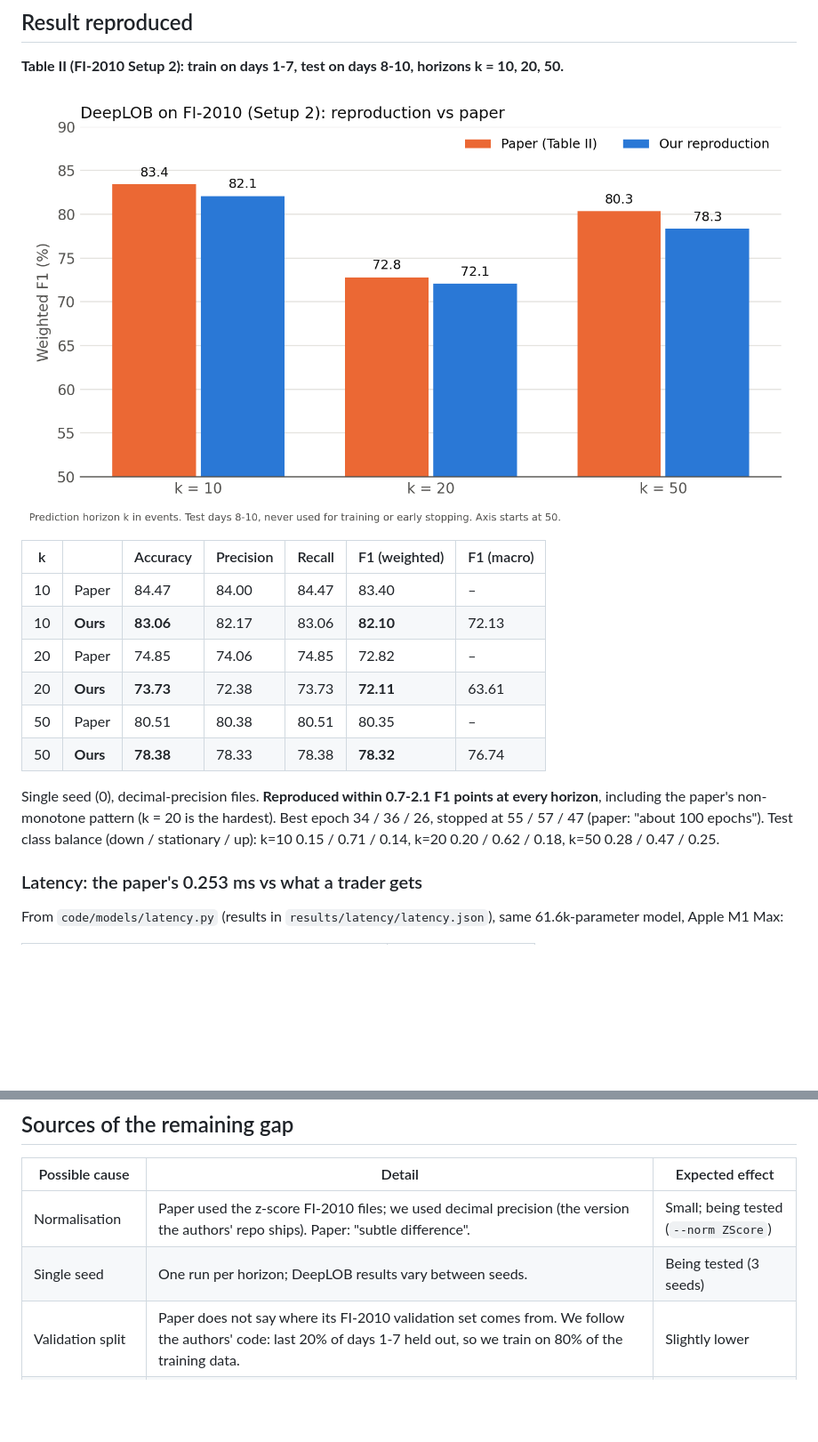
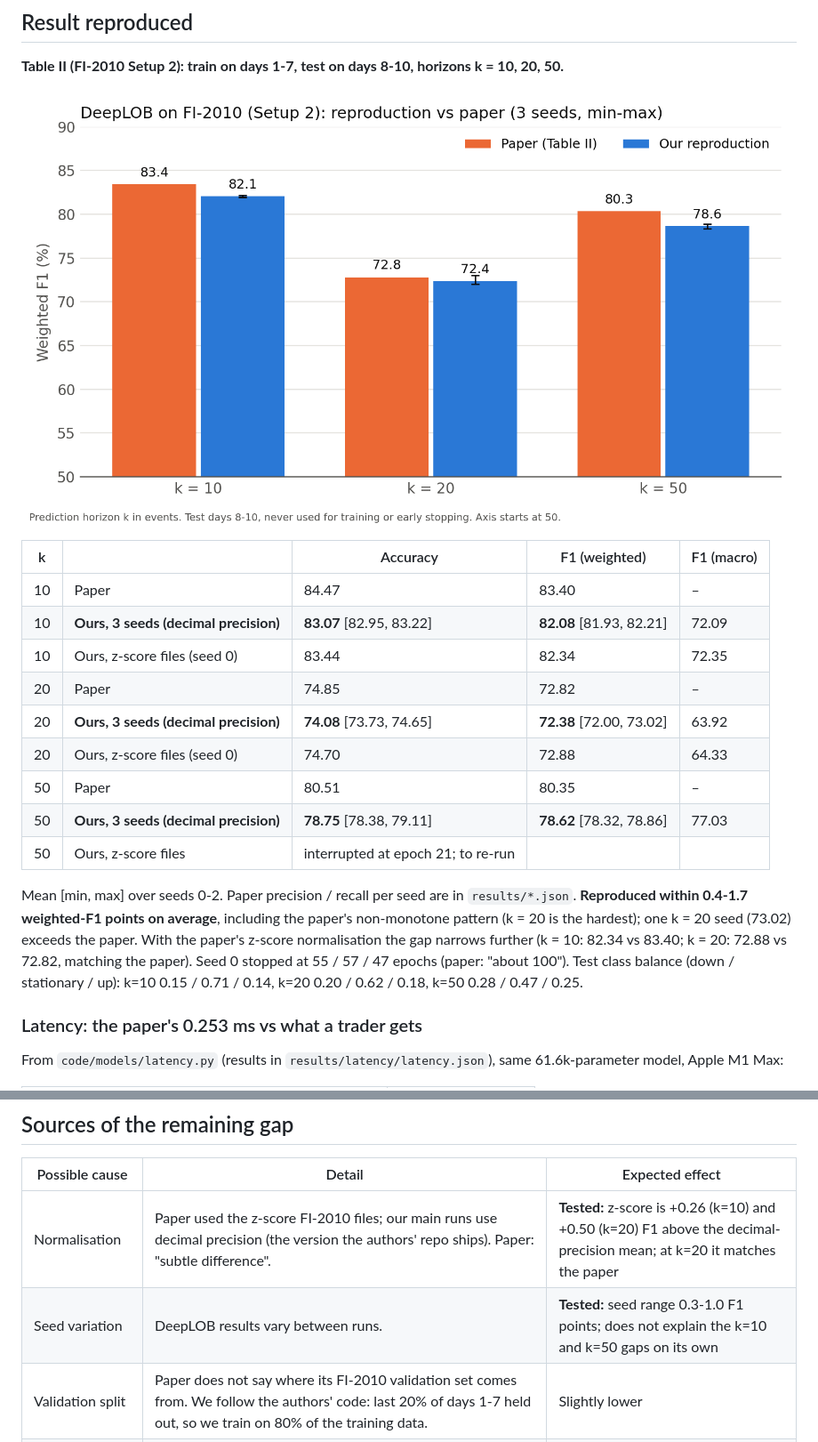
Before and after one commit to jfanshawe2/DeepLearningAI, a Markdown page: deeplob_reproduction/README.md, 2 parts joined by grey strips. Shown at 89% size. GitHub-like rendering; pictures changed too: deeplob_reproduction/results/fi2010_vs_paper.png; blank space fills up the shorter version.

Commit message:
Add FI-2010 seed and z-score runs to the DeepLOB reproduction
Weighted F1 over 3 seeds: 82.08 / 72.38 / 78.62 vs paper 83.40 / 72.82 / 80.35
(k = 10/20/50). Paper's z-score normalisation: 82.34 (k=10) and 72.88 (k=20,
matching the paper); the k=50 z-score run was interrupted and will be re-run.
Figure now shows the seed mean with min-max range.

Co-Authored-By: Claude Opus 5.5 <noreply@anthropic.com>
Claude-Session: https://claude.ai/code/session_01U1hzgEJPqoBggs7FubAH31

```diff
--- a/deeplob_reproduction/README.md
+++ b/deeplob_reproduction/README.md
@@ -23,18 +23,23 @@ method, it transferred to London stocks it never saw, and the paper argues it is
 
 ![Reproduction vs paper](results/fi2010_vs_paper.png)
 
-| k | | Accuracy | Precision | Recall | F1 (weighted) | F1 (macro) |
-|---|---|---|---|---|---|---|
-| 10 | Paper | 84.47 | 84.00 | 84.47 | 83.40 | – |
-| 10 | **Ours** | **83.06** | 82.17 | 83.06 | **82.10** | 72.13 |
-| 20 | Paper | 74.85 | 74.06 | 74.85 | 72.82 | – |
-| 20 | **Ours** | **73.73** | 72.38 | 73.73 | **72.11** | 63.61 |
-| 50 | Paper | 80.51 | 80.38 | 80.51 | 80.35 | – |
-| 50 | **Ours** | **78.38** | 78.33 | 78.38 | **78.32** | 76.74 |
+| k | | Accuracy | F1 (weighted) | F1 (macro) |
+|---|---|---|---|---|
+| 10 | Paper | 84.47 | 83.40 | – |
+| 10 | **Ours, 3 seeds (decimal precision)** | **83.07** [82.95, 83.22] | **82.08** [81.93, 82.21] | 72.09 |
+| 10 | Ours, z-score files (seed 0) | 83.44 | 82.34 | 72.35 |
+| 20 | Paper | 74.85 | 72.82 | – |
+| 20 | **Ours, 3 seeds (decimal precision)** | **74.08** [73.73, 74.65] | **72.38** [72.00, 73.02] | 63.92 |
+| 20 | Ours, z-score files (seed 0) | 74.70 | 72.88 | 64.33 |
+| 50 | Paper | 80.51 | 80.35 | – |
+| 50 | **Ours, 3 seeds (decimal precision)** | **78.75** [78.38, 79.11] | **78.62** [78.32, 78.86] | 77.03 |
+| 50 | Ours, z-score files | interrupted at epoch 21; to re-run | | |
 
-Single seed (0), decimal-precision files. **Reproduced within 0.7-2.1 F1 points at every horizon**,
-including the paper's non-monotone pattern (k = 20 is the hardest). Best epoch 34 / 36 / 26, stopped at
-55 / 57 / 47 (paper: "about 100 epochs"). Test class balance (down / stationary / up): k=10
+Mean [min, max] over seeds 0-2. Paper precision / recall per seed are in `results/*.json`.
+**Reproduced within 0.4-1.7 weighted-F1 points on average**, including the paper's non-monotone pattern
+(k = 20 is the hardest); one k = 20 seed (73.02) exceeds the paper. With the paper's z-score normalisation the
+gap narrows further (k = 10: 82.34 vs 83.40; k = 20: 72.88 vs 72.82, matching the paper). Seed 0 stopped at
+55 / 57 / 47 epochs (paper: "about 100"). Test class balance (down / stationary / up): k=10
 0.15 / 0.71 / 0.14, k=20 0.20 / 0.62 / 0.18, k=50 0.28 / 0.47 / 0.25.
 
 ### Latency: the paper's 0.253 ms vs what a trader gets
@@ -57,8 +62,8 @@ change for QQQ in our Nasdaq data. Batch-1 latency on an NVIDIA GPU is still to
 
 | Possible cause | Detail | Expected effect |
 |---|---|---|
-| Normalisation | Paper used the z-score FI-2010 files; we used decimal precision (the version the authors' repo ships). Paper: "subtle difference". | Small; being tested (`--norm ZScore`) |
-| Single seed | One run per horizon; DeepLOB results vary between seeds. | Being tested (3 seeds) |
+| Normalisation | Paper used the z-score FI-2010 files; our main runs use decimal precision (the version the authors' repo ships). Paper: "subtle difference". | **Tested:** z-score is +0.26 (k=10) and +0.50 (k=20) F1 above the decimal-precision mean; at k=20 it matches the paper |
+| Seed variation | DeepLOB results vary between runs. | **Tested:** seed range 0.3-1.0 F1 points; does not explain the k=10 and k=50 gaps on its own |
 | Validation split | Paper does not say where its FI-2010 validation set comes from. We follow the authors' code: last 20% of days 1-7 held out, so we train on 80% of the training data. | Slightly lower |
 | Framework defaults | Paper used Keras/TensorFlow; we use PyTorch (weight initialisation, BatchNorm momentum and epsilon, Adam epsilon semantics differ). | Small, unknown sign |
 | Architecture details | The paper's text says Leaky-ReLU everywhere; the authors' code uses tanh in the second conv block (we follow the code). Paper says zero padding on every conv; we pad the time axis only. | Small |
```
Also changed, not shown: ProgressTracker.md (+3 -0 lines), README.md (+2 -2 lines), 8 other files.
